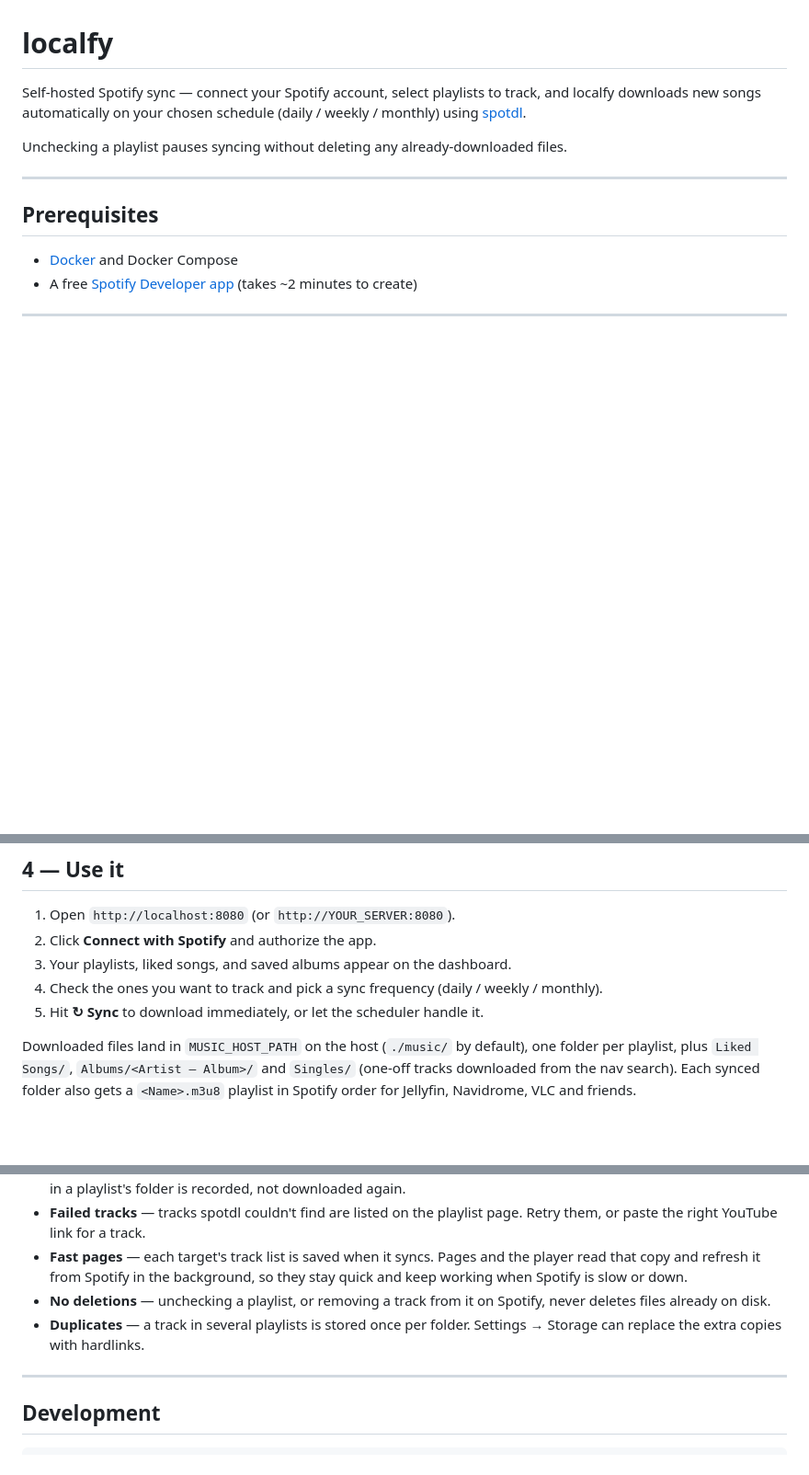
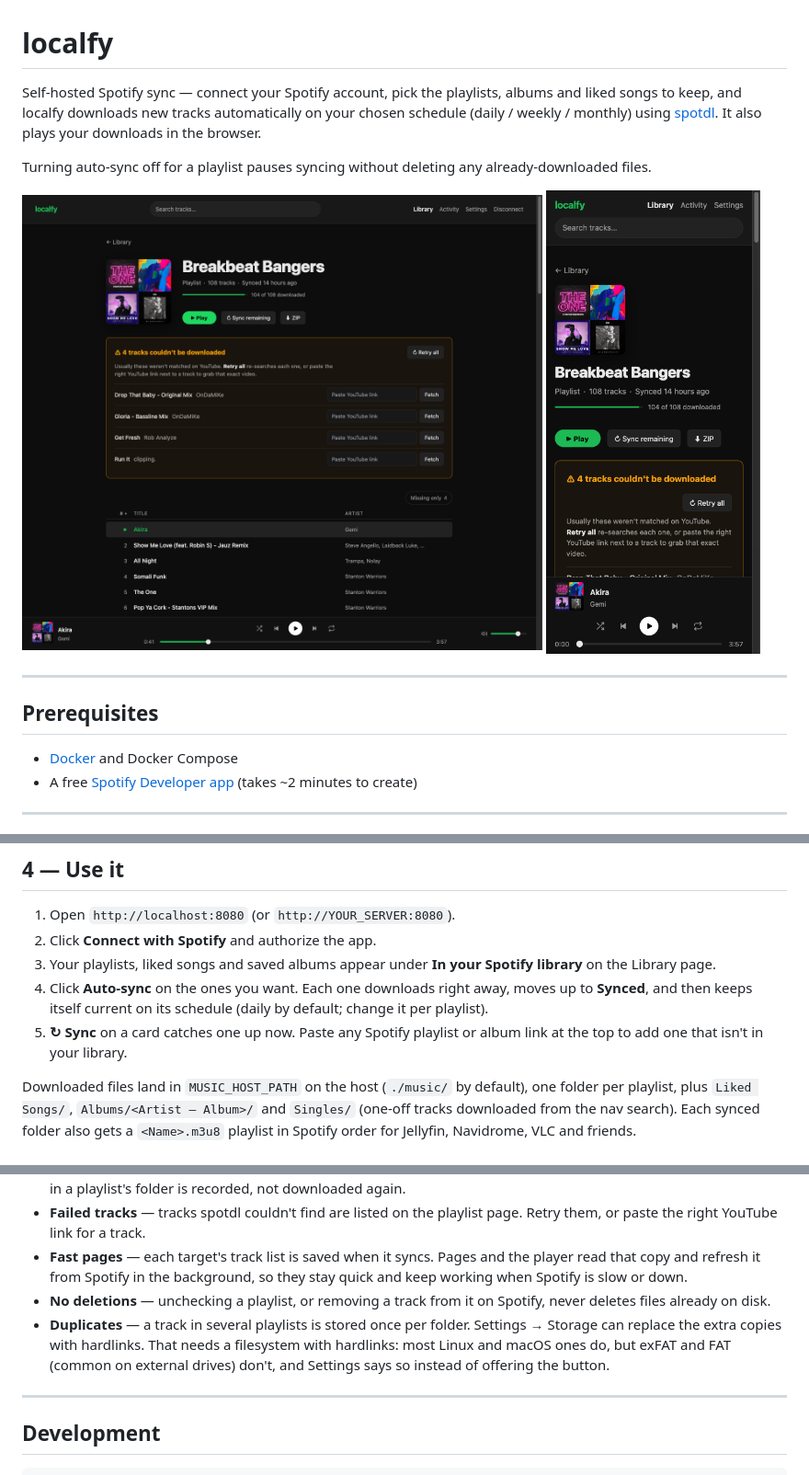
Before and after one commit to joelwilsonmt/localfy, a Markdown page: README.md, 3 parts joined by grey strips. Shown at 92% size. GitHub-like rendering; pictures changed too: docs/screenshots/phone.png (added), docs/screenshots/playlist.png (added); blank space fills up the shorter version.

```diff
--- a/README.md
+++ b/README.md
@@ -1,8 +1,13 @@
 # localfy
 
-Self-hosted Spotify sync — connect your Spotify account, select playlists to track, and localfy downloads new songs automatically on your chosen schedule (daily / weekly / monthly) using [spotdl](https://github.com/spotDL/spotify-downloader).
+Self-hosted Spotify sync — connect your Spotify account, pick the playlists, albums and liked songs to keep, and localfy downloads new tracks automatically on your chosen schedule (daily / weekly / monthly) using [spotdl](https://github.com/spotDL/spotify-downloader). It also plays your downloads in the browser.
 
-Unchecking a playlist pauses syncing without deleting any already-downloaded files.
+Turning auto-sync off for a playlist pauses syncing without deleting any already-downloaded files.
+
+<p>
+  <img src="docs/screenshots/playlist.png" alt="Playlist page: Play, Sync remaining and ZIP, tracks that couldn't be downloaded with a paste-a-YouTube-link fix, and the track list with the player" width="68%">
+  <img src="docs/screenshots/phone.png" alt="The same playlist page on a phone" width="28%">
+</p>
 
 ---
 
@@ -157,9 +162,9 @@ and register the same URL in the Spotify dashboard.
 
 1. Open `http://localhost:8080` (or `http://YOUR_SERVER:8080`).
 2. Click **Connect with Spotify** and authorize the app.
-3. Your playlists, liked songs, and saved albums appear on the dashboard.
-4. Check the ones you want to track and pick a sync frequency (daily / weekly / monthly).
-5. Hit **↻ Sync** to download immediately, or let the scheduler handle it.
+3. Your playlists, liked songs and saved albums appear under **In your Spotify library** on the Library page.
+4. Click **Auto-sync** on the ones you want. Each one downloads right away, moves up to **Synced**, and then keeps itself current on its schedule (daily by default; change it per playlist).
+5. **↻ Sync** on a card catches one up now. Paste any Spotify playlist or album link at the top to add one that isn't in your library.
 
 Downloaded files land in `MUSIC_HOST_PATH` on the host (`./music/` by default),
 one folder per playlist, plus `Liked Songs/`, `Albums/<Artist — Album>/` and
@@ -208,7 +213,7 @@ A new image is published automatically on every push to `main`.
 - **Failed tracks** — tracks spotdl couldn't find are listed on the playlist page. Retry them, or paste the right YouTube link for a track.
 - **Fast pages** — each target's track list is saved when it syncs. Pages and the player read that copy and refresh it from Spotify in the background, so they stay quick and keep working when Spotify is slow or down.
 - **No deletions** — unchecking a playlist, or removing a track from it on Spotify, never deletes files already on disk.
-- **Duplicates** — a track in several playlists is stored once per folder. Settings → Storage can replace the extra copies with hardlinks.
+- **Duplicates** — a track in several playlists is stored once per folder. Settings → Storage can replace the extra copies with hardlinks. That needs a filesystem with hardlinks: most Linux and macOS ones do, but exFAT and FAT (common on external drives) don't, and Settings says so instead of offering the button.
 
 ---
 
```
Also changed, not shown: 11 other files.
